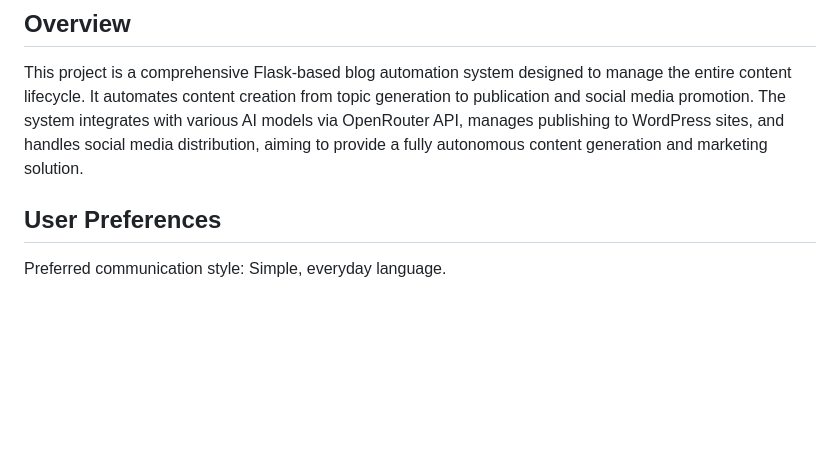
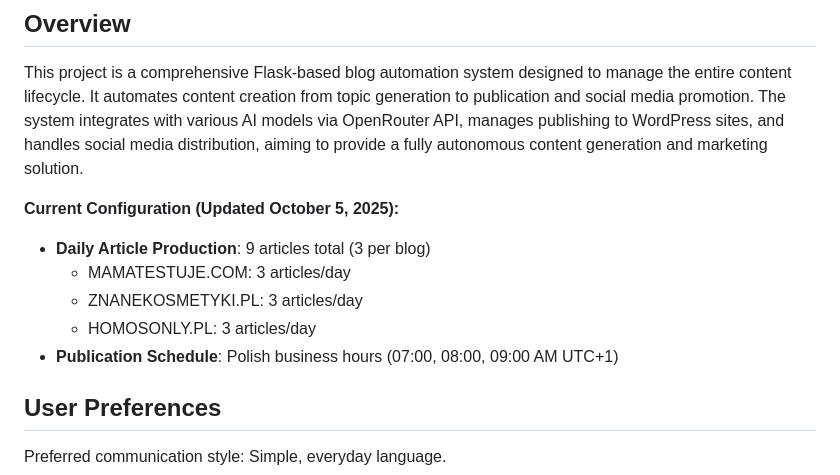
Before and after one commit to walerys1003/AUTO-BLOG-AGENT, a Markdown page: replit.md, the part around the change. Rendered like a GitHub page; blank space fills up the shorter version.

Commit message:
Update daily article production limits for multiple blogs
Modify replit.md to reflect updated daily article production limits for MAMATESTUJE.COM, ZNANEKOSMETYKI.PL, and HOMOSONLY.PL.

Replit-Commit-Author: Agent
Replit-Commit-Session-Id: f932fba3-eb06-492c-bdeb-fdf101ecf20a
Replit-Commit-Checkpoint-Type: full_checkpoint
Replit-Commit-Screenshot-Url: https://storage.googleapis.com/screenshot-production-us-central1/fe21f6ff-82c1-4e4d-926c-a837f59c7d8e/f932fba3-eb06-492c-bdeb-fdf101ecf20a/xCgVW6M

```diff
--- a/replit.md
+++ b/replit.md
@@ -2,6 +2,13 @@
 
 ## Overview
 This project is a comprehensive Flask-based blog automation system designed to manage the entire content lifecycle. It automates content creation from topic generation to publication and social media promotion. The system integrates with various AI models via OpenRouter API, manages publishing to WordPress sites, and handles social media distribution, aiming to provide a fully autonomous content generation and marketing solution.
+
+**Current Configuration (Updated October 5, 2025):**
+- **Daily Article Production**: 9 articles total (3 per blog)
+  - MAMATESTUJE.COM: 3 articles/day
+  - ZNANEKOSMETYKI.PL: 3 articles/day
+  - HOMOSONLY.PL: 3 articles/day
+- **Publication Schedule**: Polish business hours (07:00, 08:00, 09:00 AM UTC+1)
 
 ## User Preferences
 Preferred communication style: Simple, everyday language.
```
